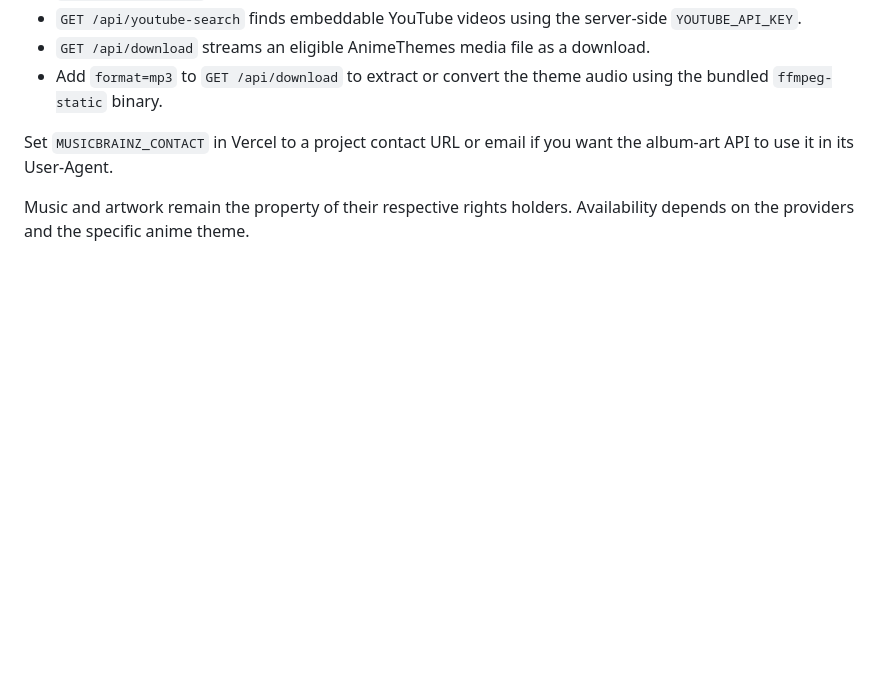
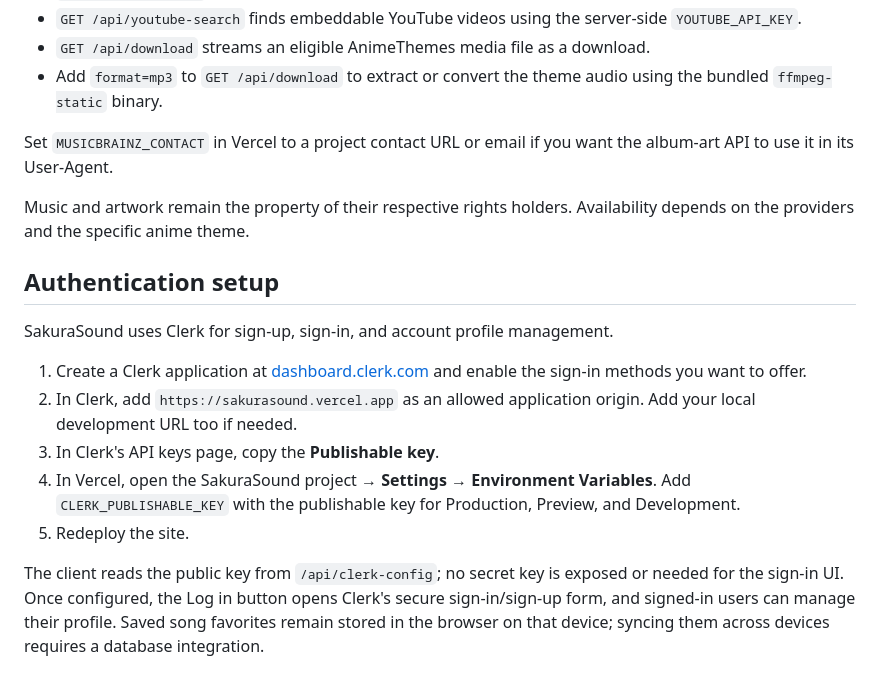
Before and after one commit to jhon-guiller-barenio/AnimeOstFinder, a Markdown page: README.md, the part around the change. GitHub-like rendering; blank space fills up the shorter version.

Commit message:
Document Clerk authentication setup

```diff
--- a/README.md
+++ b/README.md
@@ -59,3 +59,16 @@ Google's default quota currently allows 100 `search.list` calls per day. SakuraS
 Set `MUSICBRAINZ_CONTACT` in Vercel to a project contact URL or email if you want the album-art API to use it in its User-Agent.
 
 Music and artwork remain the property of their respective rights holders. Availability depends on the providers and the specific anime theme.
+
+
+## Authentication setup
+
+SakuraSound uses Clerk for sign-up, sign-in, and account profile management.
+
+1. Create a Clerk application at [dashboard.clerk.com](https://dashboard.clerk.com) and enable the sign-in methods you want to offer.
+2. In Clerk, add `https://sakurasound.vercel.app` as an allowed application origin. Add your local development URL too if needed.
+3. In Clerk's API keys page, copy the **Publishable key**.
+4. In Vercel, open the SakuraSound project → **Settings → Environment Variables**. Add `CLERK_PUBLISHABLE_KEY` with the publishable key for Production, Preview, and Development.
+5. Redeploy the site.
+
+The client reads the public key from `/api/clerk-config`; no secret key is exposed or needed for the sign-in UI. Once configured, the Log in button opens Clerk's secure sign-in/sign-up form, and signed-in users can manage their profile. Saved song favorites remain stored in the browser on that device; syncing them across devices requires a database integration.
```
